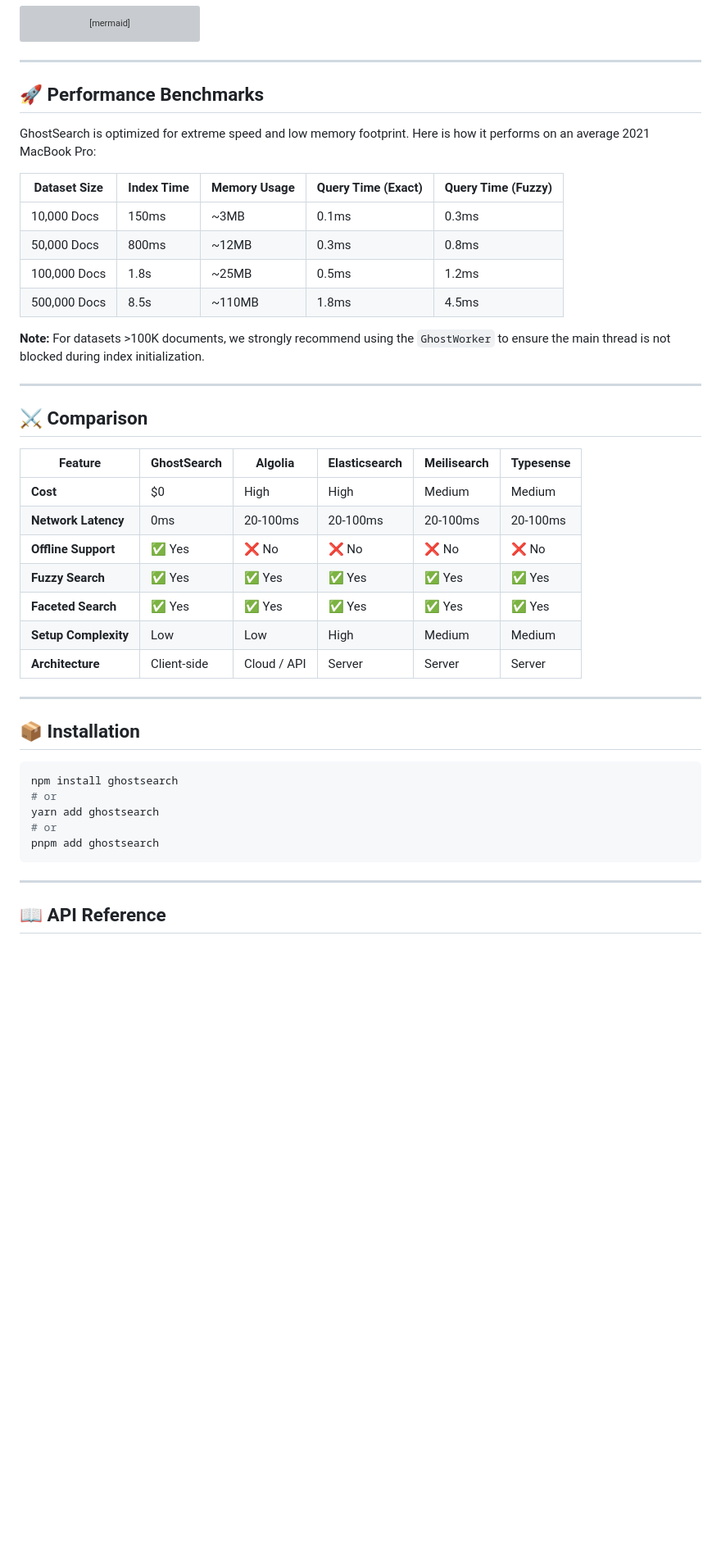
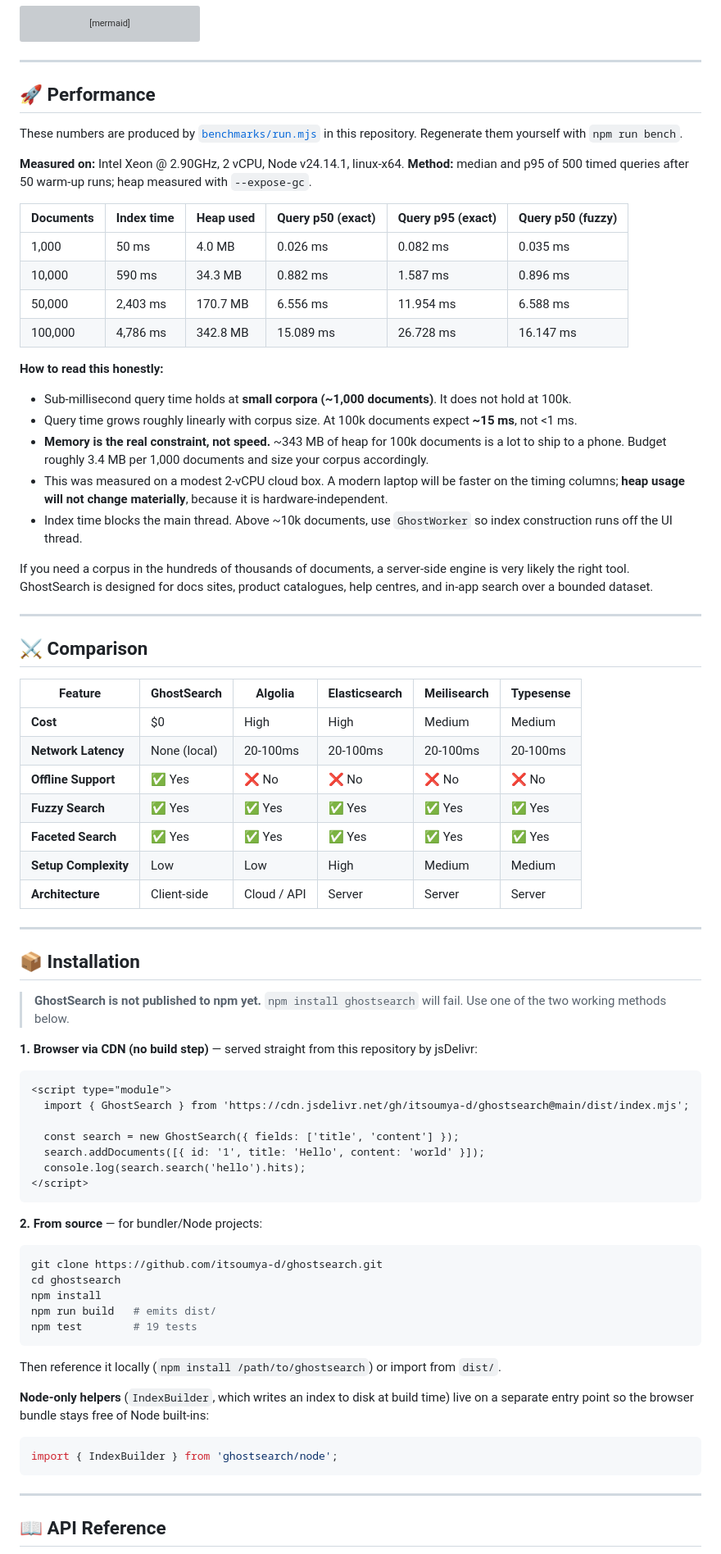
Before and after one commit to itsoumya-d/ghostsearch, a Markdown page: README.md, the part around one of its changes. Shown at 82% size. Rendered like a GitHub page; blank space fills up the shorter version; grey boxes are pictures that could not be loaded.

Commit message:
fix(audit): repair ESM build, replace unverifiable claims with measured data, add tests+CI [README.md]

````diff
--- a/README.md
+++ b/README.md
@@ -88,18 +93,35 @@ flowchart TD
 
 ---
 
-## 🚀 Performance Benchmarks
+## 🚀 Performance
 
-GhostSearch is optimized for extreme speed and low memory footprint. Here is how it performs on an average 2021 MacBook Pro:
+These numbers are produced by [`benchmarks/run.mjs`](benchmarks/run.mjs) in this repository.
+Regenerate them yourself with `npm run bench`.
 
-| Dataset Size | Index Time | Memory Usage | Query Time (Exact) | Query Time (Fuzzy) |
-|--------------|------------|--------------|--------------------|--------------------|
-| 10,000 Docs  | 150ms      | ~3MB         | 0.1ms              | 0.3ms              |
-| 50,000 Docs  | 800ms      | ~12MB        | 0.3ms              | 0.8ms              |
-| 100,000 Docs | 1.8s       | ~25MB        | 0.5ms              | 1.2ms              |
-| 500,000 Docs | 8.5s       | ~110MB       | 1.8ms              | 4.5ms              |
+**Measured on:** Intel Xeon @ 2.90GHz, 2 vCPU, Node v24.14.1, linux-x64.
+**Method:** median and p95 of 500 timed queries after 50 warm-up runs; heap measured with `--expose-gc`.
 
-**Note:** For datasets >100K documents, we strongly recommend using the `GhostWorker` to ensure the main thread is not blocked during index initialization.
+| Documents | Index time | Heap used | Query p50 (exact) | Query p95 (exact) | Query p50 (fuzzy) |
+|-----------|------------|-----------|-------------------|-------------------|-------------------|
+| 1,000 | 50 ms | 4.0 MB | 0.026 ms | 0.082 ms | 0.035 ms |
+| 10,000 | 590 ms | 34.3 MB | 0.882 ms | 1.587 ms | 0.896 ms |
+| 50,000 | 2,403 ms | 170.7 MB | 6.556 ms | 11.954 ms | 6.588 ms |
+| 100,000 | 4,786 ms | 342.8 MB | 15.089 ms | 26.728 ms | 16.147 ms |
+
+**How to read this honestly:**
+
+- Sub-millisecond query time holds at **small corpora (~1,000 documents)**. It does not hold at 100k.
+- Query time grows roughly linearly with corpus size. At 100k documents expect **~15 ms**, not <1 ms.
+- **Memory is the real constraint, not speed.** ~343 MB of heap for 100k documents is a lot to ship to
+  a phone. Budget roughly 3.4 MB per 1,000 documents and size your corpus accordingly.
+- This was measured on a modest 2-vCPU cloud box. A modern laptop will be faster on the timing
+  columns; **heap usage will not change materially**, because it is hardware-independent.
+- Index time blocks the main thread. Above ~10k documents, use `GhostWorker` so index construction
+  runs off the UI thread.
+
+If you need a corpus in the hundreds of thousands of documents, a server-side engine is very likely
+the right tool. GhostSearch is designed for docs sites, product catalogues, help centres, and
+in-app search over a bounded dataset.
 
 ---
 
@@ -108,7 +130,7 @@ GhostSearch is optimized for extreme speed and low memory footprint. Here is how
 | Feature | GhostSearch | Algolia | Elasticsearch | Meilisearch | Typesense |
 |---------|------------|---------|---------------|-------------|-----------|
 | **Cost** | $0 | High | High | Medium | Medium |
-| **Network Latency** | 0ms | 20-100ms | 20-100ms | 20-100ms | 20-100ms |
+| **Network Latency** | None (local) | 20-100ms | 20-100ms | 20-100ms | 20-100ms |
 | **Offline Support** | ✅ Yes | ❌ No | ❌ No | ❌ No | ❌ No |
 | **Fuzzy Search** | ✅ Yes | ✅ Yes | ✅ Yes | ✅ Yes | ✅ Yes |
 | **Faceted Search** | ✅ Yes | ✅ Yes | ✅ Yes | ✅ Yes | ✅ Yes |
@@ -119,12 +141,38 @@ GhostSearch is optimized for extreme speed and low memory footprint. Here is how
 
 ## 📦 Installation
 
+> **GhostSearch is not published to npm yet.** `npm install ghostsearch` will fail.
+> Use one of the two working methods below.
+
+**1. Browser via CDN (no build step)** — served straight from this repository by jsDelivr:
+
+```html
+<script type="module">
+  import { GhostSearch } from 'https://cdn.jsdelivr.net/gh/itsoumya-d/ghostsearch@main/dist/index.mjs';
+
+  const search = new GhostSearch({ fields: ['title', 'content'] });
+  search.addDocuments([{ id: '1', title: 'Hello', content: 'world' }]);
+  console.log(search.search('hello').hits);
+</script>
+```
+
+**2. From source** — for bundler/Node projects:
+
 ```bash
-npm install ghostsearch
-# or
-yarn add ghostsearch
-# or
-pnpm add ghostsearch
+git clone https://github.com/itsoumya-d/ghostsearch.git
+cd ghostsearch
+npm install
+npm run build   # emits dist/
+npm test        # 19 tests
+```
+
+Then reference it locally (`npm install /path/to/ghostsearch`) or import from `dist/`.
+
+**Node-only helpers** (`IndexBuilder`, which writes an index to disk at build time) live on a
+separate entry point so the browser bundle stays free of Node built-ins:
+
+```js
+import { IndexBuilder } from 'ghostsearch/node';
 ```
 
 ---
````
Also changed, not shown: other parts of README.md (+48 -6 lines).
